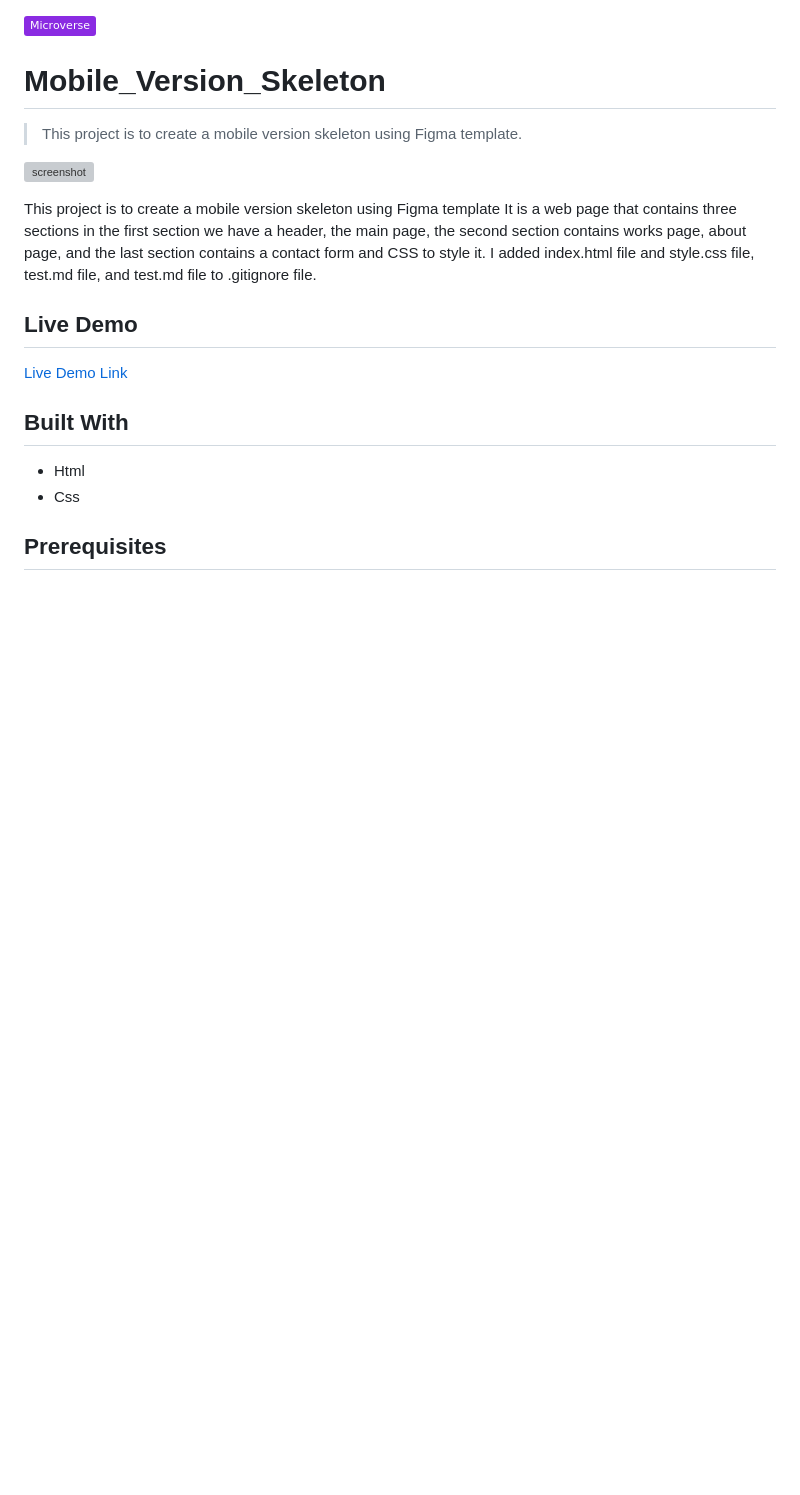
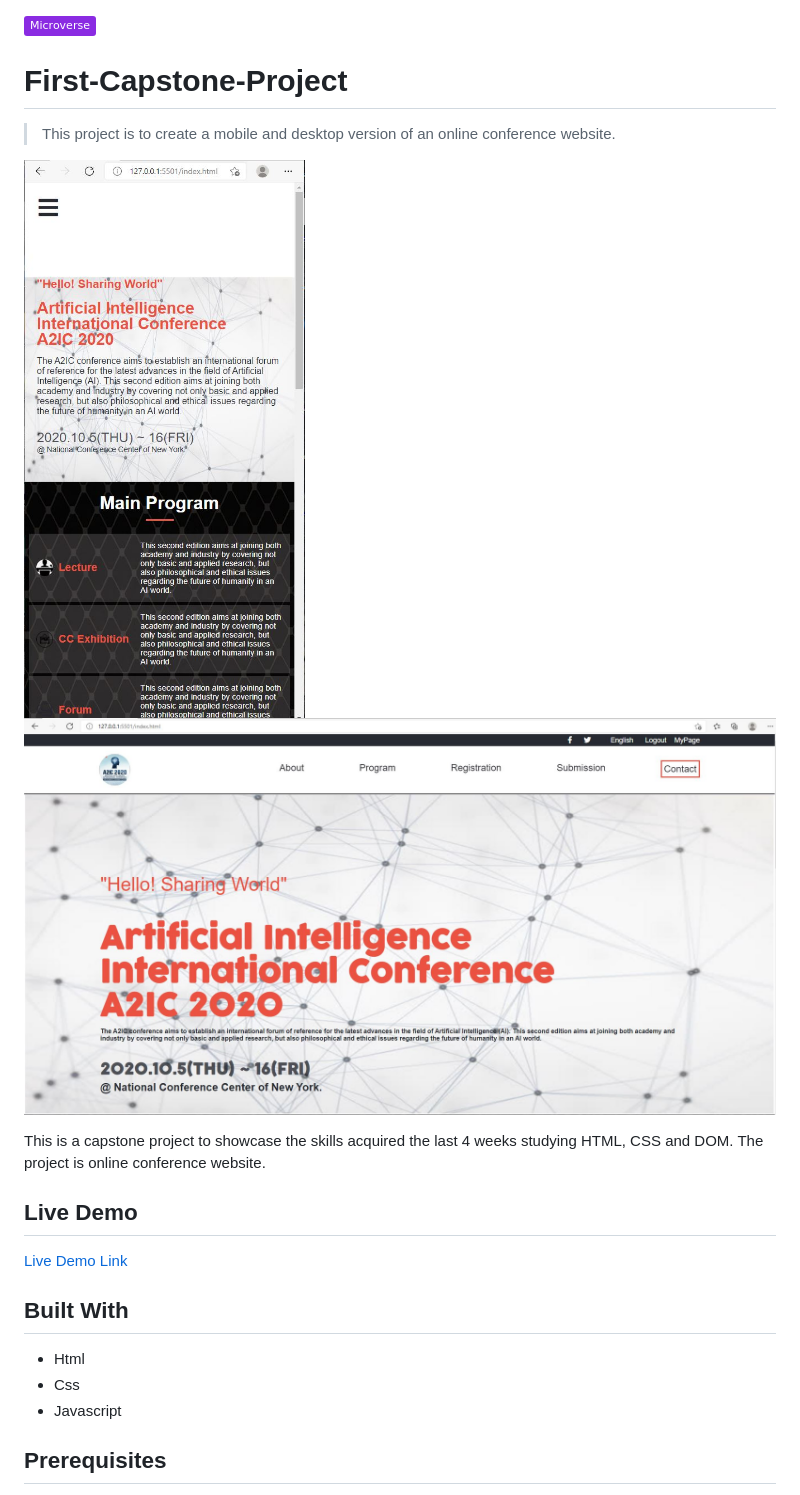
Before and after one commit to Kossi-stack/First-Capstone-Project, a Markdown page: README.md, the part around the change printed below. Rendered like a GitHub page; pictures changed too: assets/images/demo-desktop.JPG (added), assets/images/demo-mobile.JPG (added); badges without logos; blank space fills up the shorter version; grey boxes are pictures that could not be loaded.

```diff
--- a/README.md
+++ b/README.md
@@ -1,13 +1,13 @@
 ![](https://img.shields.io/badge/Microverse-blueviolet)
 
-# Mobile_Version_Skeleton
+# First-Capstone-Project
 
-> This project is to create a mobile version skeleton using Figma template.
+> This project is to create a mobile and desktop version of an  online conference website.
 
-![screenshot](assets/desktopv.JPG)
+![screenshot](assets/images/demo-mobile.JPG)
+![screenshot](assets/images/demo-desktop.JPG)
 
-This project is to create a mobile version skeleton using Figma template
-It is a web page that contains three sections in the first section we have a header, the main page, the second section contains works page, about page, and the last section contains a contact form and CSS to style it. I added index.html file and style.css file, test.md file, and test.md file to .gitignore file.
+This is a capstone project to showcase the skills acquired the last 4 weeks studying HTML, CSS and DOM. The project is online conference website.
 
 ## Live Demo
 
@@ -17,6 +17,7 @@ It is a web page that contains three sections in the first section we have a hea
 
 - Html
 - Css
+- Javascript
 
 ##  Prerequisites
 
```
Also changed, not shown: other parts of README.md (+19 -4 lines), 3 other files.
